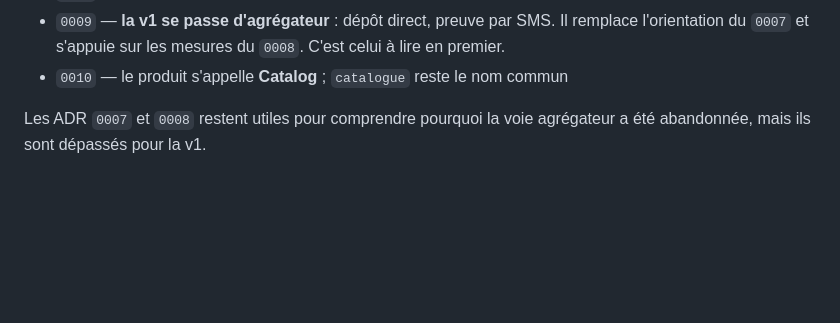
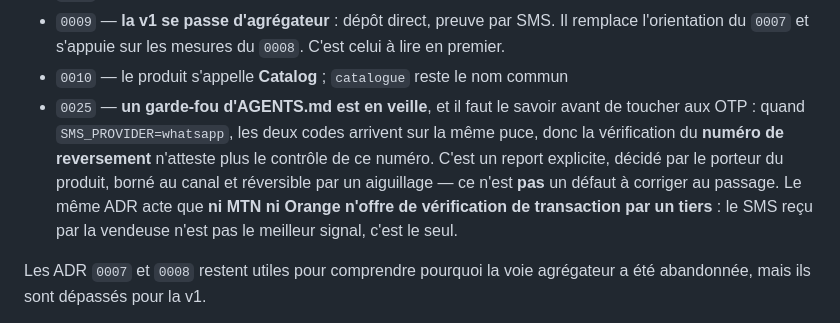
Before and after one commit to BacBacta/Catalog, a Markdown page: CLAUDE.md, the part around the change. GitHub-like rendering; blank space fills up the shorter version.

```diff
--- a/CLAUDE.md
+++ b/CLAUDE.md
@@ -21,6 +21,14 @@ Les plus structurants :
   Il remplace l'orientation du `0007` et s'appuie sur les mesures du `0008`.
   C'est celui à lire en premier.
 - `0010` — le produit s'appelle **Catalog** ; `catalogue` reste le nom commun
+- `0025` — **un garde-fou d'AGENTS.md est en veille**, et il faut le savoir avant
+  de toucher aux OTP : quand `SMS_PROVIDER=whatsapp`, les deux codes arrivent sur
+  la même puce, donc la vérification du **numéro de reversement** n'atteste plus
+  le contrôle de ce numéro. C'est un report explicite, décidé par le porteur du
+  produit, borné au canal et réversible par un aiguillage — ce n'est **pas** un
+  défaut à corriger au passage. Le même ADR acte que **ni MTN ni Orange n'offre
+  de vérification de transaction par un tiers** : le SMS reçu par la vendeuse
+  n'est pas le meilleur signal, c'est le seul.
 
 Les ADR `0007` et `0008` restent utiles pour comprendre pourquoi la voie
 agrégateur a été abandonnée, mais ils sont dépassés pour la v1.
```
Also changed, not shown: docs/adr/0025-canal-du-code-de-connexion-et-absence-de-verification-operateur.md (added, +295 -0 lines), docs/runbooks/checklist-lancement.md (+17 -0 lines).
